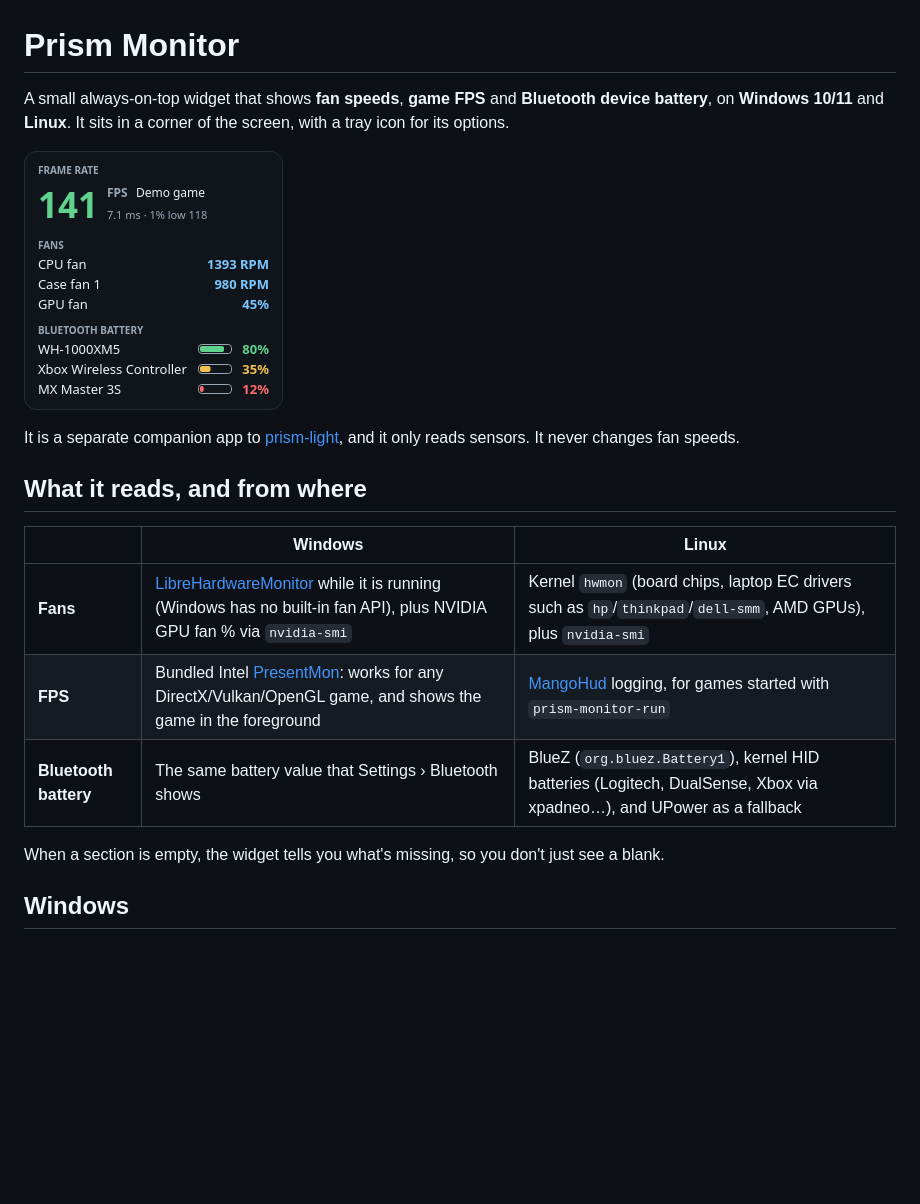
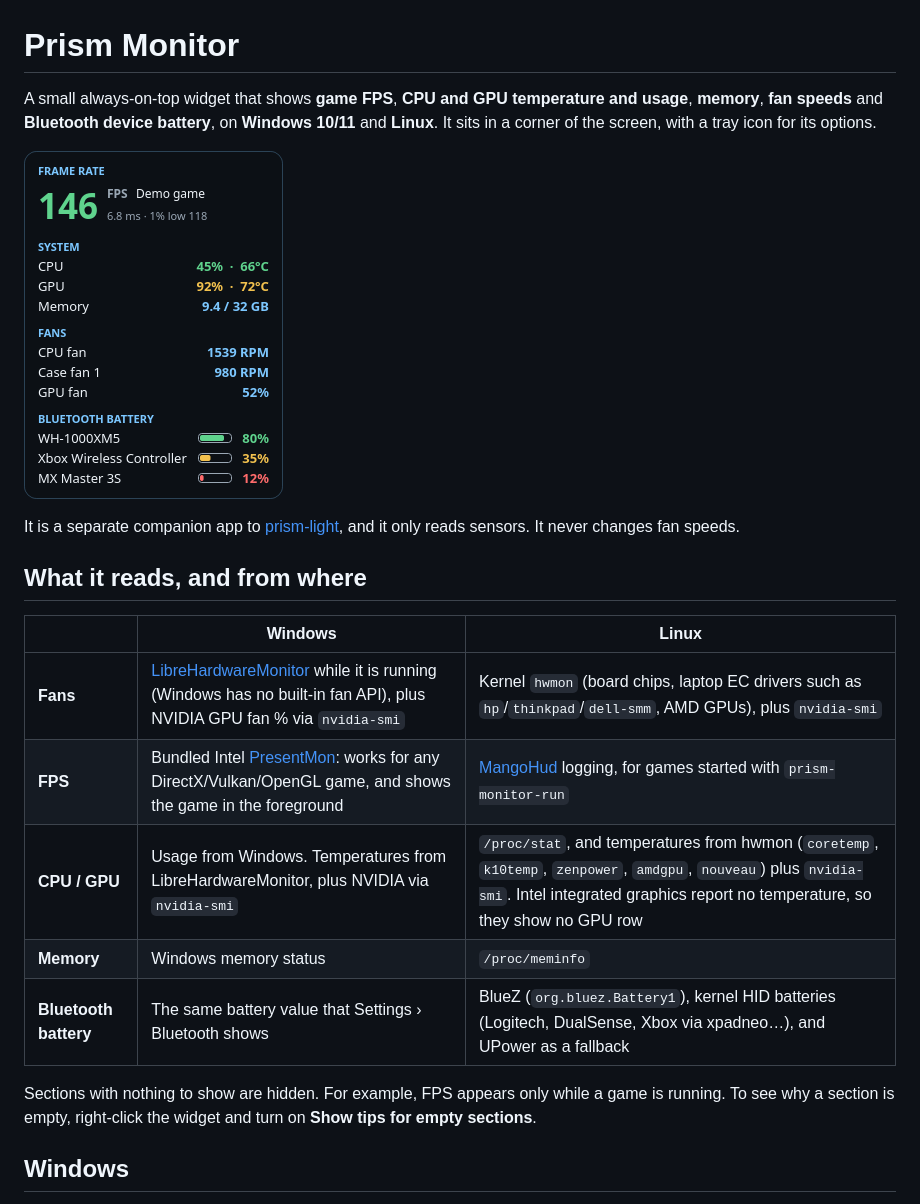
Before and after one commit to danny19862025/prism-monitor, a Markdown page: README.md, the part around the change. Drawn GitHub-style; pictures changed too: docs/demo.png; blank space fills up the shorter version.

Commit message:
Add CPU/GPU temperature and usage plus memory; hide empty sections; more solid look
Co-Authored-By: Claude Opus 5.5 <noreply@anthropic.com>

```diff
--- a/README.md
+++ b/README.md
@@ -1,6 +1,6 @@
 # Prism Monitor
 
-A small always-on-top widget that shows **fan speeds**, **game FPS** and **Bluetooth device battery**,
+A small always-on-top widget that shows **game FPS**, **CPU and GPU temperature and usage**, **memory**, **fan speeds** and **Bluetooth device battery**,
 on **Windows 10/11** and **Linux**. It sits in a corner of the screen, with a tray icon for its options.
 
 ![Prism Monitor in demo mode](docs/demo.png)
@@ -13,9 +13,11 @@ It is a separate companion app to [prism-light](https://github.com/danny19862025
 |---|---|---|
 | **Fans** | [LibreHardwareMonitor](https://github.com/LibreHardwareMonitor/LibreHardwareMonitor) while it is running (Windows has no built-in fan API), plus NVIDIA GPU fan % via `nvidia-smi` | Kernel `hwmon` (board chips, laptop EC drivers such as `hp`/`thinkpad`/`dell-smm`, AMD GPUs), plus `nvidia-smi` |
 | **FPS** | Bundled Intel [PresentMon](https://github.com/GameTechDev/PresentMon): works for any DirectX/Vulkan/OpenGL game, and shows the game in the foreground | [MangoHud](https://github.com/flightlessmango/MangoHud) logging, for games started with `prism-monitor-run` |
+| **CPU / GPU** | Usage from Windows. Temperatures from LibreHardwareMonitor, plus NVIDIA via `nvidia-smi` | `/proc/stat`, and temperatures from hwmon (`coretemp`, `k10temp`, `zenpower`, `amdgpu`, `nouveau`) plus `nvidia-smi`. Intel integrated graphics report no temperature, so they show no GPU row |
+| **Memory** | Windows memory status | `/proc/meminfo` |
 | **Bluetooth battery** | The same battery value that Settings › Bluetooth shows | BlueZ (`org.bluez.Battery1`), kernel HID batteries (Logitech, DualSense, Xbox via xpadneo…), and UPower as a fallback |
 
-When a section is empty, the widget tells you what's missing, so you don't just see a blank.
+Sections with nothing to show are hidden. For example, FPS appears only while a game is running. To see why a section is empty, right-click the widget and turn on **Show tips for empty sections**.
 
 ## Windows
 
```
Also changed, not shown: 8 other files.
